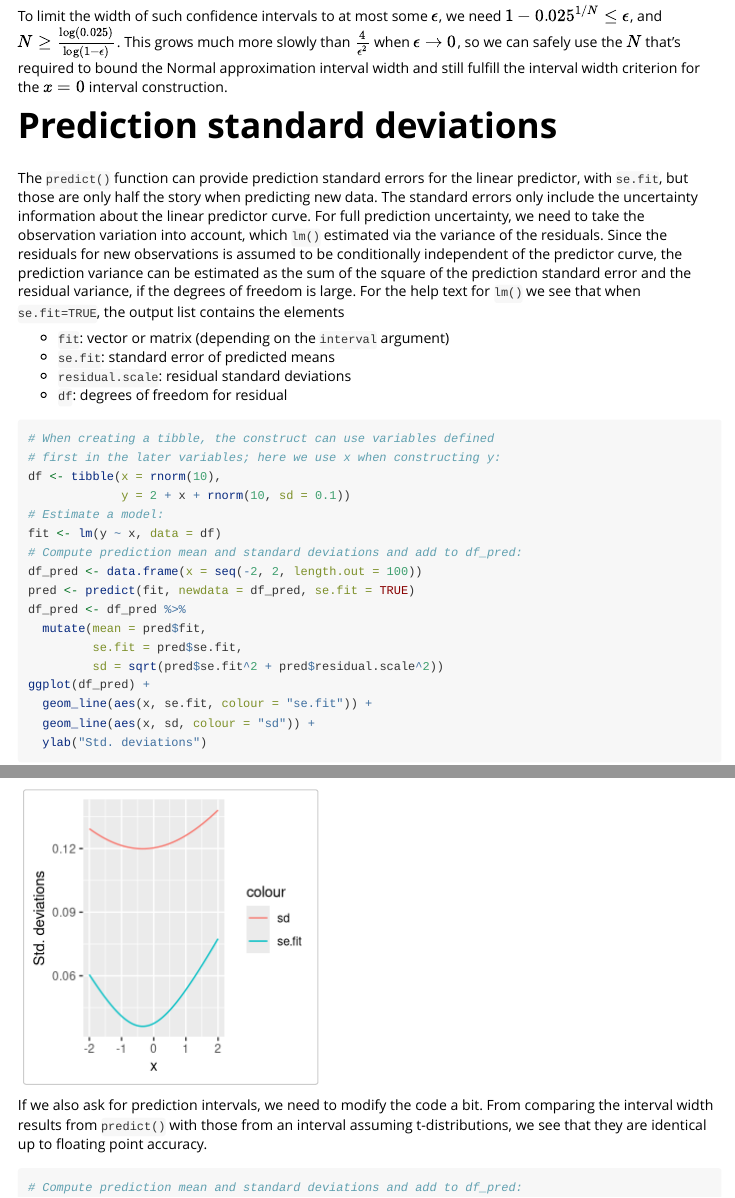
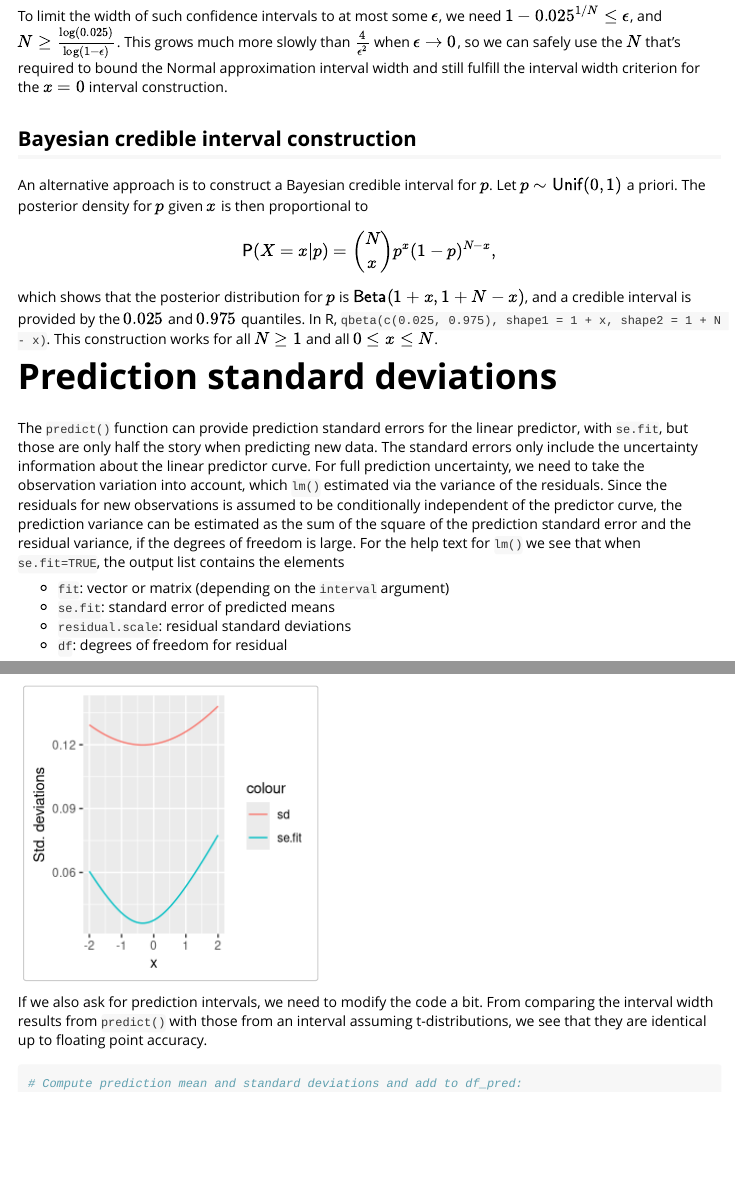
Before and after one commit to finnlindgren/StatCompLab, an R Markdown document (vignettes/Project02Hints.Rmd): the page in a window 1100 px wide, from 1500 px down, and a second part further down, joined at a grey line. Rendered offline with R 4.5, knitr and Pandoc, with nearby package versions; code that draws random numbers runs with fixed seeds of ours.

Commit message:
Add Bayesian interval option

```diff
--- a/vignettes/Project02Hints.Rmd
+++ b/vignettes/Project02Hints.Rmd
@@ -8,8 +8,8 @@ output:
   pdf_document:
     toc: true
 vignette: |
+  %\VignetteEncoding{UTF-8}
   %\VignetteIndexEntry{StatComp Project 2 (2021/22): Hints}
-  %\VignetteEncoding{UTF-8}
   %\VignetteEngine{knitr::rmarkdown}
 in-header:
   - \newcommand{\bm}[1]{\boldsymbol{#1}}
@@ -24,6 +24,7 @@ in-header:
   - \newcommand{\pPo}{\proper{Poisson}}
   - \newcommand{\pN}{\proper{Normal}}
   - \newcommand{\pBin}{\proper{Bin}}
+  - \newcommand{\pUnif}{\proper{Unif}}
   - \newcommand{\pBeta}{\proper{Beta}}
   - \newcommand{\pGeom}{\proper{Geom}}
   - \newcommand{\pExp}{\proper{Exp}}
@@ -118,6 +119,19 @@ $N$ that's required to bound the Normal approximation interval width and still
 fulfill the interval width criterion for the $x=0$ interval construction.
 
 
+## Bayesian credible interval construction
+
+An alternative approach is to construct a Bayesian credible interval for $p$.
+Let $p\sim\pUnif(0,1)$ a priori. The posterior density for $p$ given $x$ is
+then proportional to
+$$
+\pP(X=x|p) = {N \choose x} p^x(1-p)^{N-x},
+$$
+which shows that the posterior distribution for $p$ is $\pBeta(1+x, 1+N-x)$, and
+a credible interval is provided by the $0.025$ and $0.975$ quantiles. In R,
+`qbeta(c(0.025, 0.975), shape1 = 1 + x, shape2 = 1 + N - x)`.
+This construction works for all $N\geq 1$ and all $0\leq x \leq N$.
+
 
 # Prediction standard deviations
 
```
Also changed, not shown: 1 other file.
